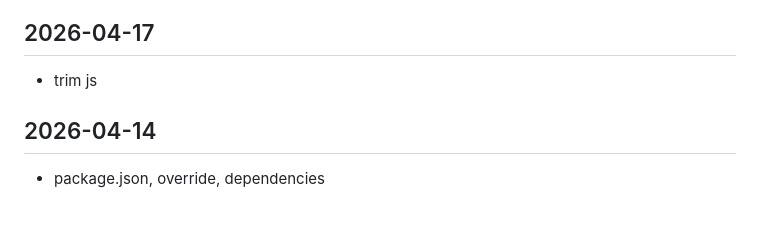
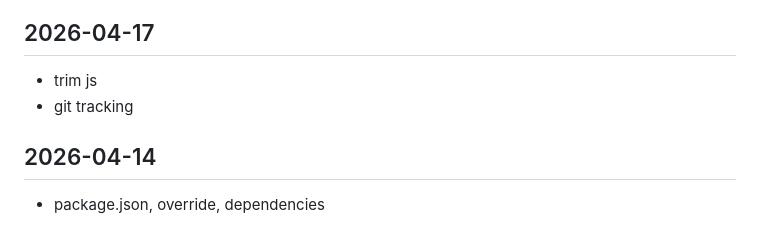
Before and after one commit to callmelazarus/tech-learning-journey, a Markdown page: journal/journal.md, the part around the change. GitHub-like rendering.

Commit message:
git tracking

```diff
--- a/journal/journal.md
+++ b/journal/journal.md
@@ -2,6 +2,7 @@
 
 ## 2026-04-17
 - trim js
+- git tracking
 
 ## 2026-04-14
 - package.json, override, dependencies
```
Also changed, not shown: 1 other file.
